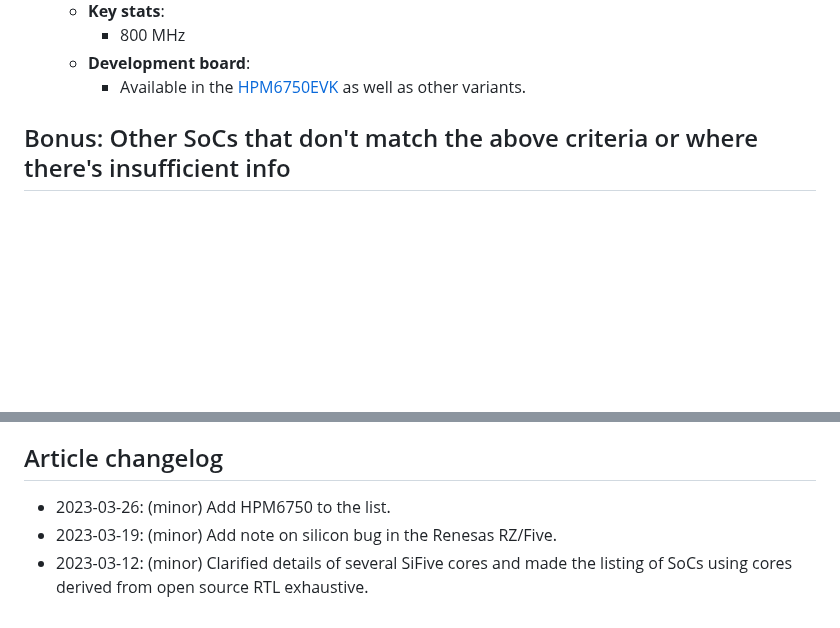
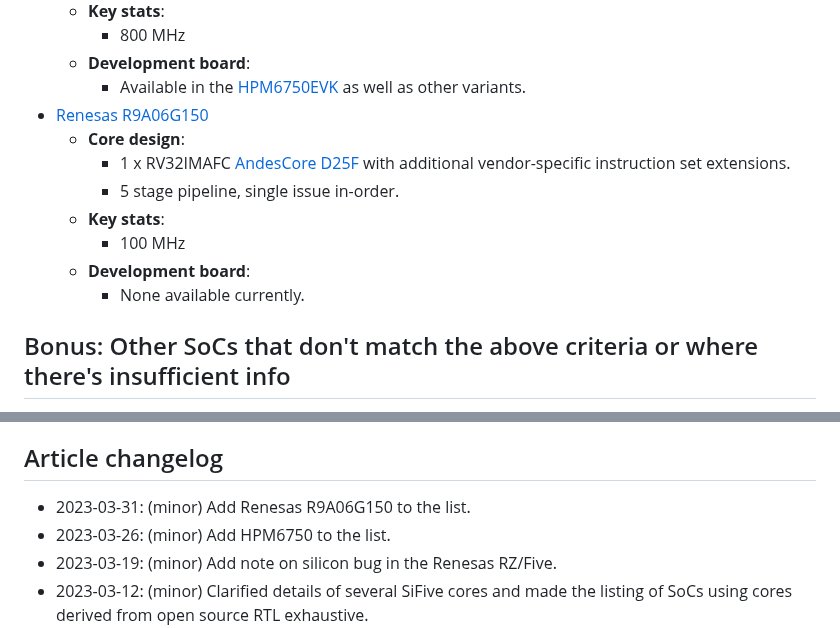
Before and after one commit to muxup/muxup-site, a Markdown page: pages/2023q1/commercially-available-risc-v-silicon.md, 2 parts joined by grey strips. Rendered like a GitHub page; blank space fills up the shorter version.

Commit message:
[content] Add Renesas R9A06G150 to commercially available RISC-V silicon list

```diff
--- a/pages/2023q1/commercially-available-risc-v-silicon.md
+++ b/pages/2023q1/commercially-available-risc-v-silicon.md
@@ -563,6 +563,17 @@ listing of other on-chip peripherals or accelerators.
     * Available in the
       [HPM6750EVK](http://doc.hpmicro.com/sdk_doc/en/latest/html/boards/hpm6750evk/README.html)
       as well as other variants.
+* [Renesas
+  R9A06G150](https://www.renesas.com/eu/en/application/iot-applications/smart-appliances/voice-control-hmi-risc-v-assp)
+  * **Core design**:
+    * 1 x RV32IMAFC [AndesCore
+      D25F](http://www.andestech.com/en/products-solutions/andescore-processors/riscv-d25f/)
+      with additional vendor-specific instruction set extensions.
+    * 5 stage pipeline, single issue in-order.
+  * **Key stats**:
+    * 100 MHz
+  * **Development board**:
+    * None available currently.
 
 ## Bonus: Other SoCs that don't match the above criteria or where there's insufficient info
 
@@ -580,6 +591,7 @@ listing of other on-chip peripherals or accelerators.
   hasn't been any news since.
 
 ## Article changelog
+* 2023-03-31: (minor) Add Renesas R9A06G150 to the list.
 * 2023-03-26: (minor) Add HPM6750 to the list.
 * 2023-03-19: (minor) Add note on silicon bug in the Renesas RZ/Five.
 * 2023-03-12: (minor) Clarified details of several SiFive cores and made the
```
